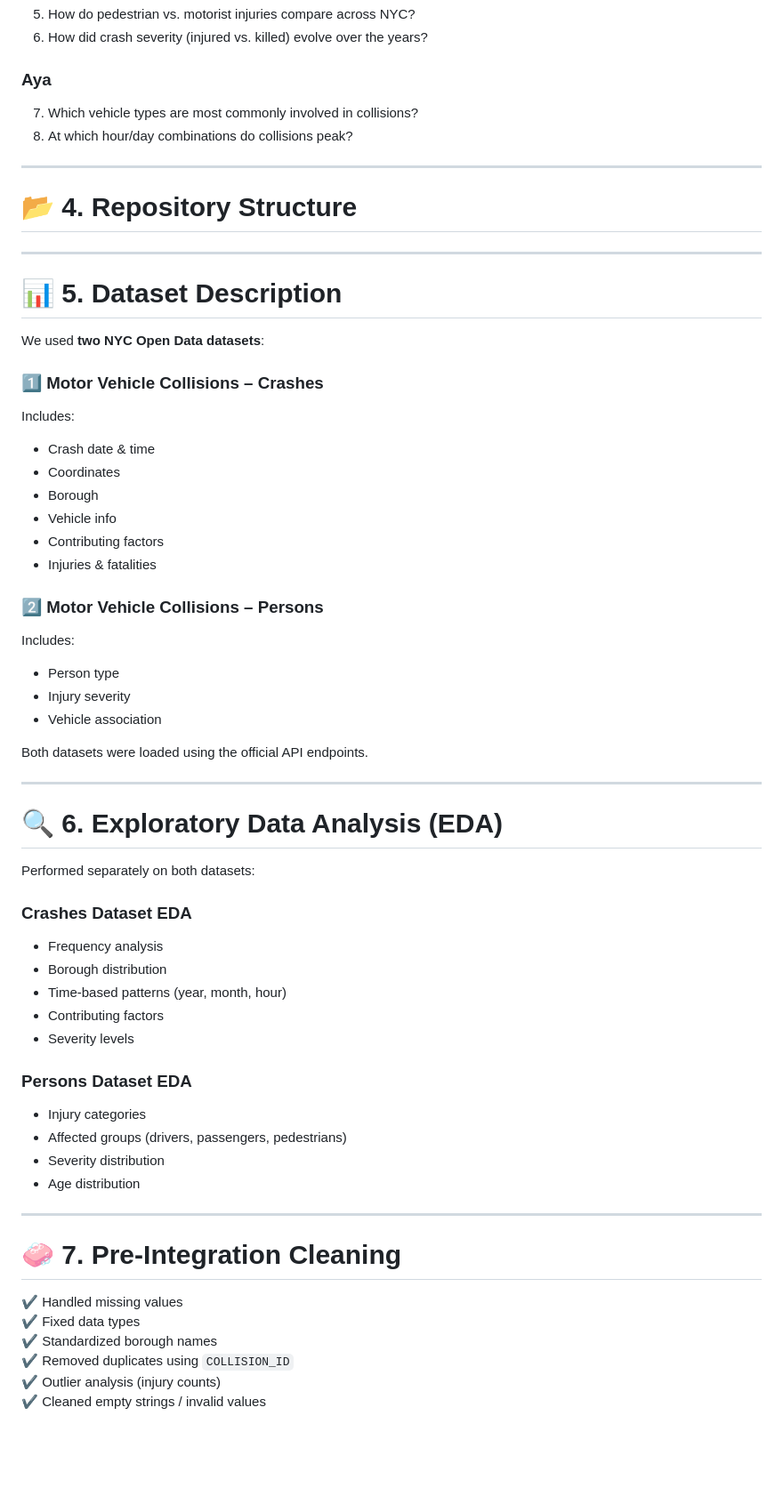
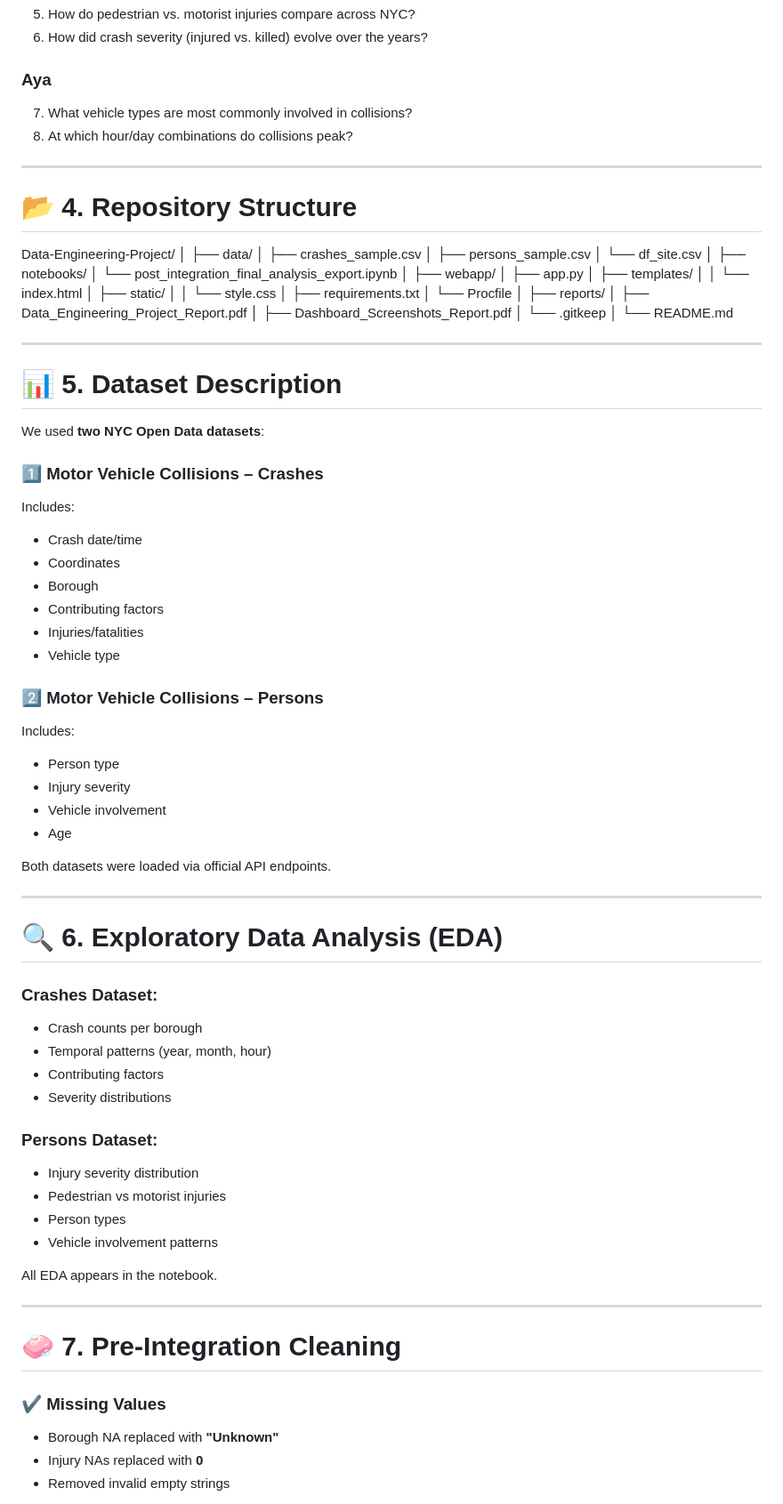
Before and after one commit to Mennakurdi/Data-Engineering-Project, a Markdown page: README.md, the part around one of its changes. Shown at 89% size. GitHub-like rendering; blank space fills up the shorter version.

```diff
--- a/README.md
+++ b/README.md
@@ -58,14 +59,38 @@ This README follows all instructions required in the official project descriptio
 6. How did crash severity (injured vs. killed) evolve over the years?
 
 ### Aya
-7. Which vehicle types are most commonly involved in collisions?
+7. What vehicle types are most commonly involved in collisions?
 8. At which hour/day combinations do collisions peak?
 
 ---
 
 # 📂 4. Repository Structure
 
-
+Data-Engineering-Project/
+│
+├── data/
+│ ├── crashes_sample.csv
+│ ├── persons_sample.csv
+│ └── df_site.csv
+│
+├── notebooks/
+│ └── post_integration_final_analysis_export.ipynb
+│
+├── webapp/
+│ ├── app.py
+│ ├── templates/
+│ │ └── index.html
+│ ├── static/
+│ │ └── style.css
+│ ├── requirements.txt
+│ └── Procfile
+│
+├── reports/
+│ ├── Data_Engineering_Project_Report.pdf
+│ ├── Dashboard_Screenshots_Report.pdf
+│ └── .gitkeep
+│
+└── README.md
 
 ---
 
@@ -75,48 +100,46 @@ We used **two NYC Open Data datasets**:
 
 ### 1️⃣ Motor Vehicle Collisions – Crashes
 Includes:
-- Crash date & time
+- Crash date/time
 - Coordinates
 - Borough
-- Vehicle info
 - Contributing factors
-- Injuries & fatalities
+- Injuries/fatalities
+- Vehicle type
 
 ### 2️⃣ Motor Vehicle Collisions – Persons
 Includes:
 - Person type
 - Injury severity
-- Vehicle association
+- Vehicle involvement
+- Age
 
-Both datasets were loaded using the official API endpoints.
+Both datasets were loaded via official API endpoints.
 
 ---
 
 # 🔍 6. Exploratory Data Analysis (EDA)
 
-Performed separately on both datasets:
+### Crashes Dataset:
+- Crash counts per borough
+- Temporal patterns (year, month, hour)
+- Contributing factors
+- Severity distributions
 
-### Crashes Dataset EDA
-- Frequency analysis
-- Borough distribution
-- Time-based patterns (year, month, hour)
-- Contributing factors
-- Severity levels
+### Persons Dataset:
+- Injury severity distribution
+- Pedestrian vs motorist injuries
+- Person types
+- Vehicle involvement patterns
 
-### Persons Dataset EDA
-- Injury categories
-- Affected groups (drivers, passengers, pedestrians)
-- Severity distribution
-- Age distribution
+All EDA appears in the notebook.
 
 ---
 
 # 🧼 7. Pre-Integration Cleaning
 
-✔ Handled missing values
-✔ Fixed data types
-✔ Standardized borough names
-✔ Removed duplicates using `COLLISION_ID`
-✔ Outlier analysis (injury counts)
-✔ Cleaned empty strings / invalid values
+### ✔ Missing Values
+- Borough NA replaced with **"Unknown"**
+- Injury NAs replaced with **0**
+- Removed invalid empty strings
 
```
Also changed, not shown: other parts of README.md (+157 -16 lines).
